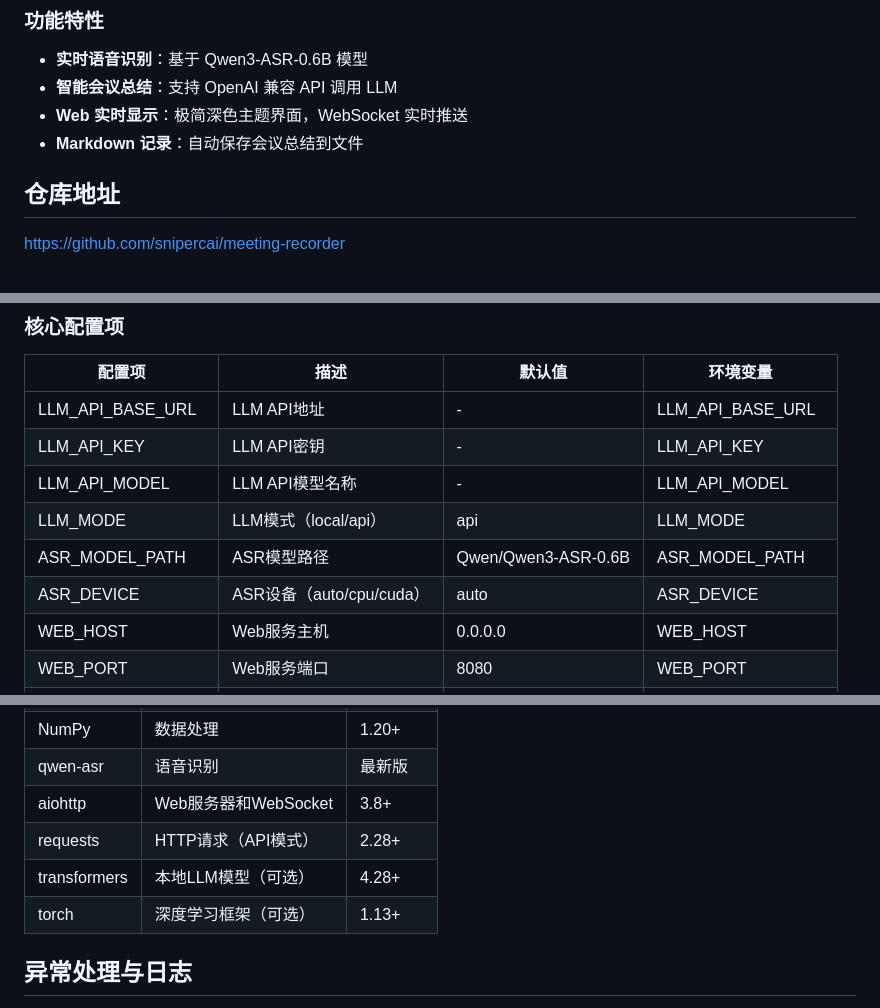
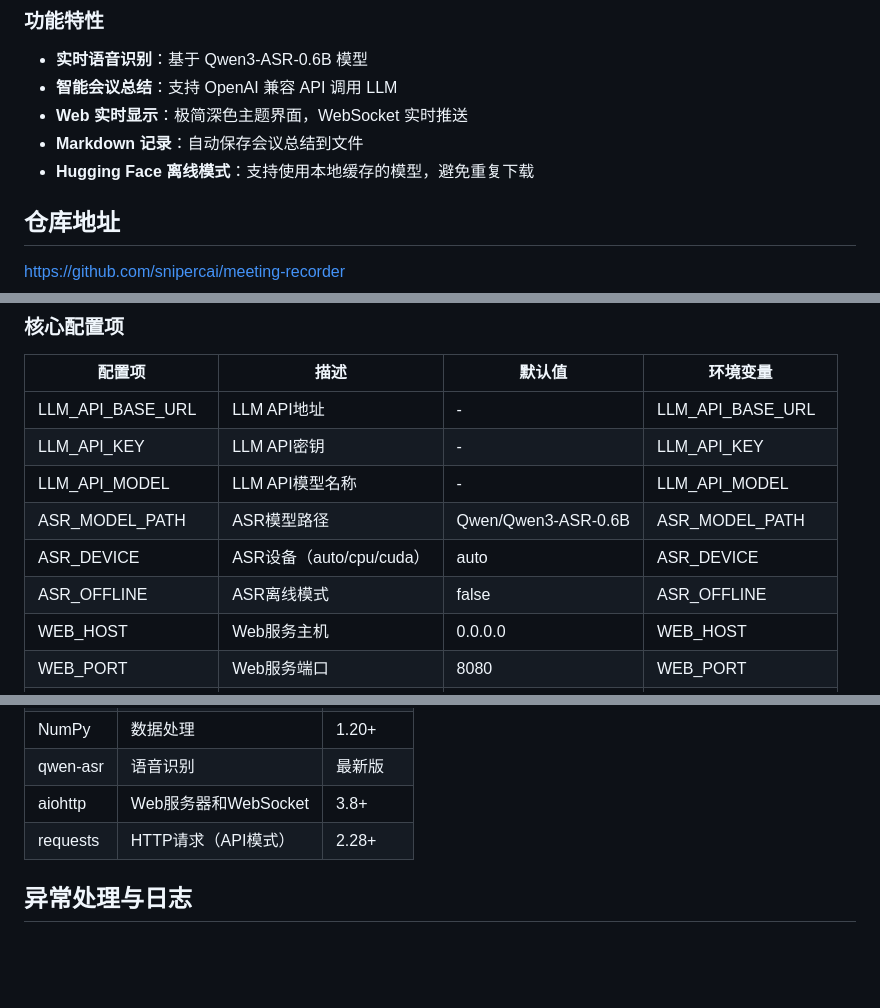
Before and after one commit to snipercai/meetingrecorder, a Markdown page: README.md, 3 parts joined by grey strips. Rendered like a GitHub page; blank space fills up the shorter version.

```diff
--- a/README.md
+++ b/README.md
@@ -10,6 +10,7 @@
 - **智能会议总结**：支持 OpenAI 兼容 API 调用 LLM
 - **Web 实时显示**：极简深色主题界面，WebSocket 实时推送
 - **Markdown 记录**：自动保存会议总结到文件
+- **Hugging Face 离线模式**：支持使用本地缓存的模型，避免重复下载
 
 ## 仓库地址
 https://github.com/snipercai/meeting-recorder
@@ -59,9 +63,9 @@ python main.py
 | LLM_API_BASE_URL | LLM API地址 | - | LLM_API_BASE_URL |
 | LLM_API_KEY | LLM API密钥 | - | LLM_API_KEY |
 | LLM_API_MODEL | LLM API模型名称 | - | LLM_API_MODEL |
-| LLM_MODE | LLM模式（local/api） | api | LLM_MODE |
 | ASR_MODEL_PATH | ASR模型路径 | Qwen/Qwen3-ASR-0.6B | ASR_MODEL_PATH |
 | ASR_DEVICE | ASR设备（auto/cpu/cuda） | auto | ASR_DEVICE |
+| ASR_OFFLINE | ASR离线模式 | false | ASR_OFFLINE |
 | WEB_HOST | Web服务主机 | 0.0.0.0 | WEB_HOST |
 | WEB_PORT | Web服务端口 | 8080 | WEB_PORT |
 | SUMMARY_INTERVAL | 总结间隔（秒） | 60 | SUMMARY_INTERVAL |
@@ -202,8 +206,6 @@ Web服务模块负责提供HTTP静态文件服务和WebSocket实时通信功能
 | qwen-asr | 语音识别 | 最新版 |
 | aiohttp | Web服务器和WebSocket | 3.8+ |
 | requests | HTTP请求（API模式） | 2.28+ |
-| transformers | 本地LLM模型（可选） | 4.28+ |
-| torch | 深度学习框架（可选） | 1.13+ |
 
 ## 异常处理与日志
 
```
Also changed, not shown: other parts of README.md (+9 -6 lines).
